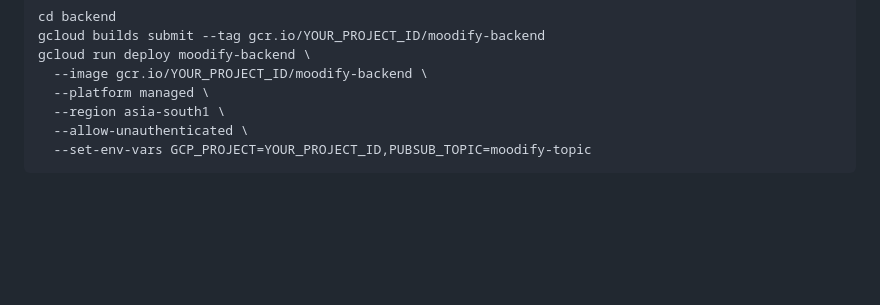
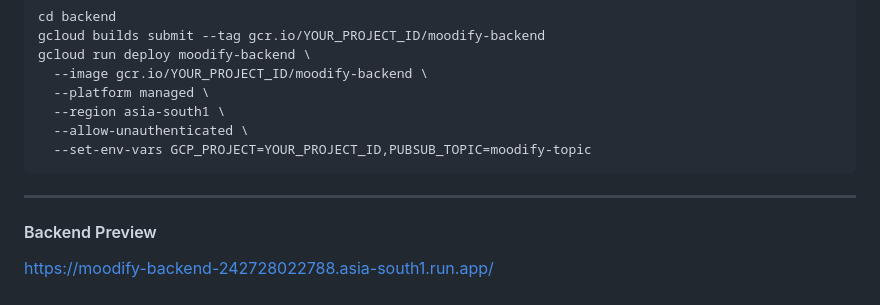
Before and after one commit to samiyak2/moodify, a Markdown page: README.md, the part around one of its changes. Rendered like a GitHub page; blank space fills up the shorter version.

````diff
--- a/README.md
+++ b/README.md
@@ -124,4 +124,7 @@ gcloud run deploy moodify-backend \
   --allow-unauthenticated \
   --set-env-vars GCP_PROJECT=YOUR_PROJECT_ID,PUBSUB_TOPIC=moodify-topic
 ```
+----
+#### Backend Preview
+https://moodify-backend-242728022788.asia-south1.run.app/
 
````
Also changed, not shown: other parts of README.md (+1 -0 lines).
